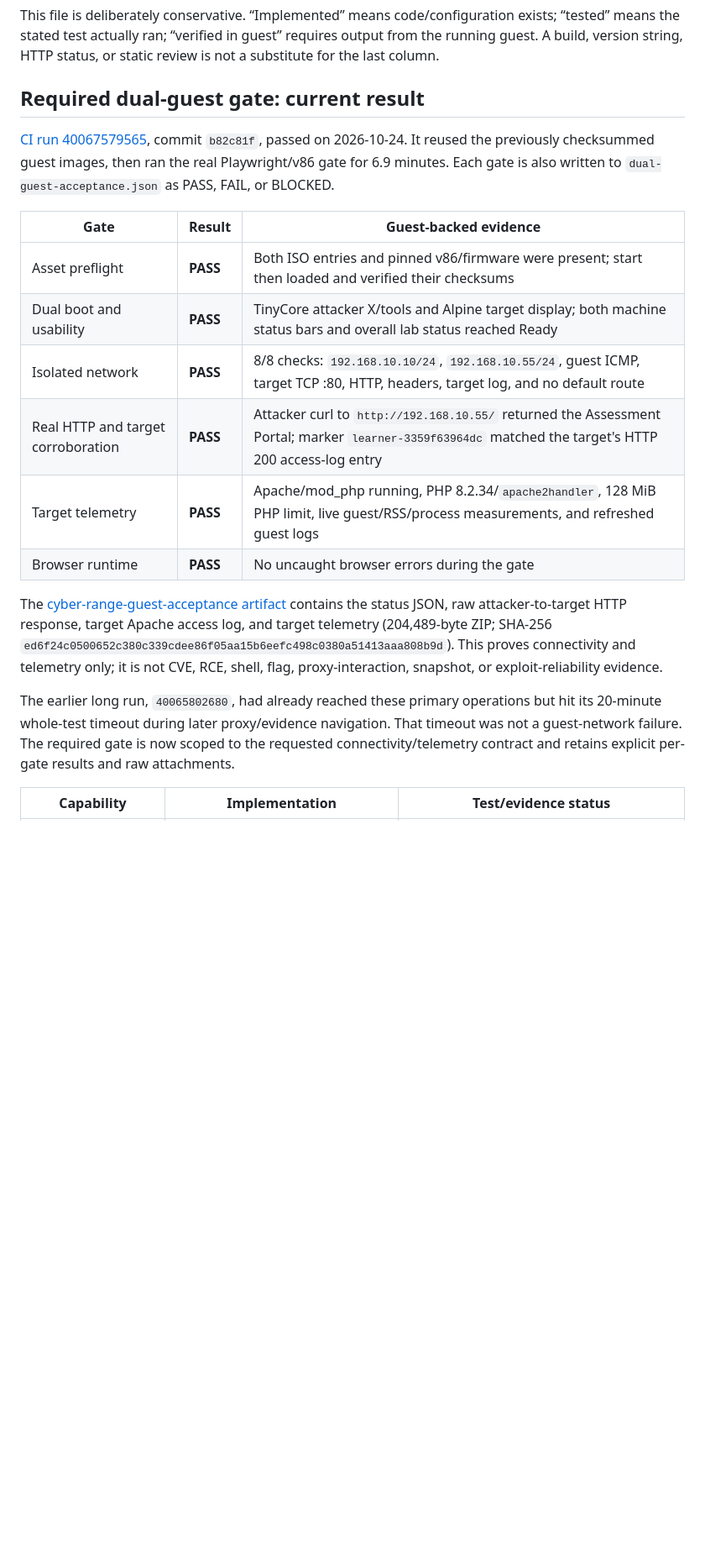
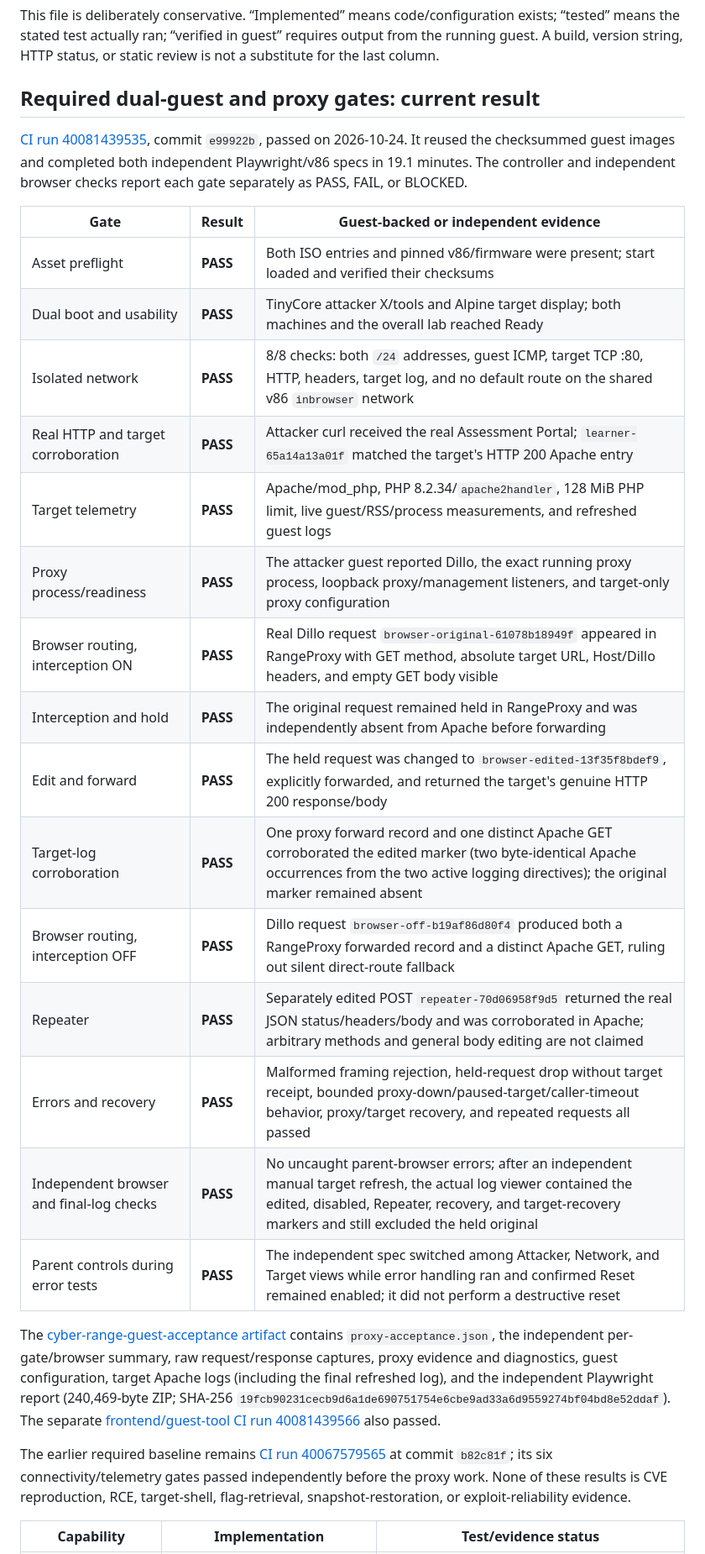
Before and after one commit to OneSide-stack/cvephp, a Markdown page: docs/ACCEPTANCE.md, the part around one of its changes. Shown at 84% size. Drawn GitHub-style; blank space fills up the shorter version.

Commit message:
docs: record verified proxy acceptance [skip ci]
Co-authored-by: arena-agent <297053741+arena-agent@users.noreply.github.com>

```diff
--- a/docs/ACCEPTANCE.md
+++ b/docs/ACCEPTANCE.md
@@ -2,22 +2,31 @@
 
 This file is deliberately conservative. “Implemented” means code/configuration exists; “tested” means the stated test actually ran; “verified in guest” requires output from the running guest. A build, version string, HTTP status, or static review is not a substitute for the last column.
 
-## Required dual-guest gate: current result
+## Required dual-guest and proxy gates: current result
 
-[CI run 40067579565](https://github.com/OneSide-stack/cvephp/actions/runs/40067579565), commit `b82c81f`, passed on 2026-10-24. It reused the previously checksummed guest images, then ran the real Playwright/v86 gate for 6.9 minutes. Each gate is also written to `dual-guest-acceptance.json` as PASS, FAIL, or BLOCKED.
+[CI run 40081439535](https://github.com/OneSide-stack/cvephp/actions/runs/40081439535), commit `e99922b`, passed on 2026-10-24. It reused the checksummed guest images and completed both independent Playwright/v86 specs in 19.1 minutes. The controller and independent browser checks report each gate separately as PASS, FAIL, or BLOCKED.
 
-| Gate | Result | Guest-backed evidence |
+| Gate | Result | Guest-backed or independent evidence |
 |---|---|---|
-| Asset preflight | **PASS** | Both ISO entries and pinned v86/firmware were present; start then loaded and verified their checksums |
-| Dual boot and usability | **PASS** | TinyCore attacker X/tools and Alpine target display; both machine status bars and overall lab status reached Ready |
-| Isolated network | **PASS** | 8/8 checks: `192.168.10.10/24`, `192.168.10.55/24`, guest ICMP, target TCP :80, HTTP, headers, target log, and no default route |
-| Real HTTP and target corroboration | **PASS** | Attacker curl to `http://192.168.10.55/` returned the Assessment Portal; marker `learner-3359f63964dc` matched the target's HTTP 200 access-log entry |
-| Target telemetry | **PASS** | Apache/mod_php running, PHP 8.2.34/`apache2handler`, 128 MiB PHP limit, live guest/RSS/process measurements, and refreshed guest logs |
-| Browser runtime | **PASS** | No uncaught browser errors during the gate |
+| Asset preflight | **PASS** | Both ISO entries and pinned v86/firmware were present; start loaded and verified their checksums |
+| Dual boot and usability | **PASS** | TinyCore attacker X/tools and Alpine target display; both machines and the overall lab reached Ready |
+| Isolated network | **PASS** | 8/8 checks: both `/24` addresses, guest ICMP, target TCP :80, HTTP, headers, target log, and no default route on the shared v86 `inbrowser` network |
+| Real HTTP and target corroboration | **PASS** | Attacker curl received the real Assessment Portal; `learner-65a14a13a01f` matched the target's HTTP 200 Apache entry |
+| Target telemetry | **PASS** | Apache/mod_php, PHP 8.2.34/`apache2handler`, 128 MiB PHP limit, live guest/RSS/process measurements, and refreshed guest logs |
+| Proxy process/readiness | **PASS** | The attacker guest reported Dillo, the exact running proxy process, loopback proxy/management listeners, and target-only proxy configuration |
+| Browser routing, interception ON | **PASS** | Real Dillo request `browser-original-61078b18949f` appeared in RangeProxy with GET method, absolute target URL, Host/Dillo headers, and empty GET body visible |
+| Interception and hold | **PASS** | The original request remained held in RangeProxy and was independently absent from Apache before forwarding |
+| Edit and forward | **PASS** | The held request was changed to `browser-edited-13f35f8bdef9`, explicitly forwarded, and returned the target's genuine HTTP 200 response/body |
+| Target-log corroboration | **PASS** | One proxy forward record and one distinct Apache GET corroborated the edited marker (two byte-identical Apache occurrences from the two active logging directives); the original marker remained absent |
+| Browser routing, interception OFF | **PASS** | Dillo request `browser-off-b19af86d80f4` produced both a RangeProxy forwarded record and a distinct Apache GET, ruling out silent direct-route fallback |
+| Repeater | **PASS** | Separately edited POST `repeater-70d06958f9d5` returned the real JSON status/headers/body and was corroborated in Apache; arbitrary methods and general body editing are not claimed |
+| Errors and recovery | **PASS** | Malformed framing rejection, held-request drop without target receipt, bounded proxy-down/paused-target/caller-timeout behavior, proxy/target recovery, and repeated requests all passed |
+| Independent browser and final-log checks | **PASS** | No uncaught parent-browser errors; after an independent manual target refresh, the actual log viewer contained the edited, disabled, Repeater, recovery, and target-recovery markers and still excluded the held original |
+| Parent controls during error tests | **PASS** | The independent spec switched among Attacker, Network, and Target views while error handling ran and confirmed Reset remained enabled; it did not perform a destructive reset |
 
-The [cyber-range-guest-acceptance artifact](https://github.com/OneSide-stack/cvephp/actions/runs/40067579565/artifacts/12549883273) contains the status JSON, raw attacker-to-target HTTP response, target Apache access log, and target telemetry (204,489-byte ZIP; SHA-256 `ed6f24c0500652c380c339cdee86f05aa15b6eefc498c0380a51413aaa808b9d`). This proves connectivity and telemetry only; it is not CVE, RCE, shell, flag, proxy-interaction, snapshot, or exploit-reliability evidence.
+The [cyber-range-guest-acceptance artifact](https://github.com/OneSide-stack/cvephp/actions/runs/40081439535/artifacts/12555743192) contains `proxy-acceptance.json`, the independent per-gate/browser summary, raw request/response captures, proxy evidence and diagnostics, guest configuration, target Apache logs (including the final refreshed log), and the independent Playwright report (240,469-byte ZIP; SHA-256 `19fcb90231cecb9d6a1de690751754e6cbe9ad33a6d9559274bf04bd8e52ddaf`). The separate [frontend/guest-tool CI run 40081439566](https://github.com/OneSide-stack/cvephp/actions/runs/40081439566) also passed.
 
-The earlier long run, `40065802680`, had already reached these primary operations but hit its 20-minute whole-test timeout during later proxy/evidence navigation. That timeout was not a guest-network failure. The required gate is now scoped to the requested connectivity/telemetry contract and retains explicit per-gate results and raw attachments.
+The earlier required baseline remains [CI run 40067579565](https://github.com/OneSide-stack/cvephp/actions/runs/40067579565) at commit `b82c81f`; its six connectivity/telemetry gates passed independently before the proxy work. None of these results is CVE reproduction, RCE, target-shell, flag-retrieval, snapshot-restoration, or exploit-reliability evidence.
 
 | Capability | Implementation | Test/evidence status |
 |---|---|---|
```
Also changed, not shown: other parts of docs/ACCEPTANCE.md (+5 -5 lines).
